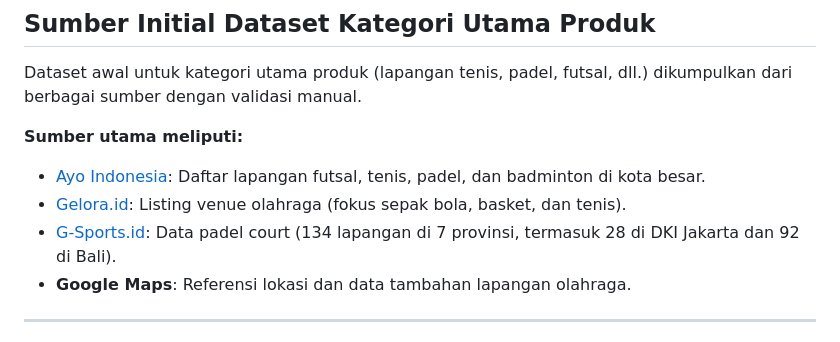
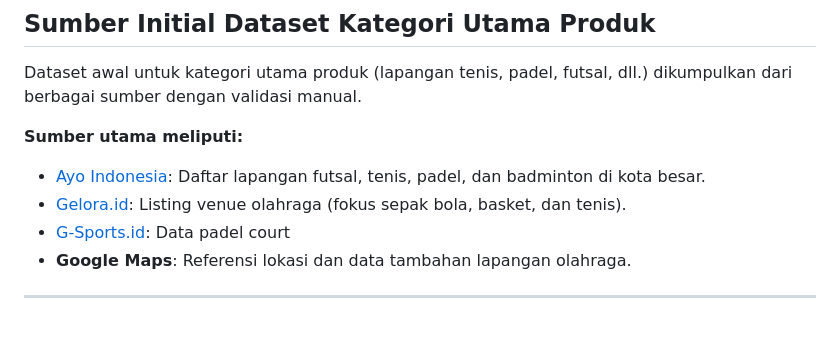
Before and after one commit to pbp-kelompok-e4/all-ahraga, a Markdown page: readme.md, the part around the change. Drawn GitHub-style.

Commit message:
tes commit 5

```diff
--- a/readme.md
+++ b/readme.md
@@ -66,7 +66,7 @@ Dataset awal untuk kategori utama produk (lapangan tenis, padel, futsal, dll.) d
 **Sumber utama meliputi:**
 - [Ayo Indonesia](https://ayo.co.id/venues): Daftar lapangan futsal, tenis, padel, dan badminton di kota besar.
 - [Gelora.id](https://gelora.id/venue): Listing venue olahraga (fokus sepak bola, basket, dan tenis).
-- [G-Sports.id](https://g-sports.id): Data padel court (134 lapangan di 7 provinsi, termasuk 28 di DKI Jakarta dan 92 di Bali).
+- [G-Sports.id](https://g-sports.id): Data padel court
 - **Google Maps**: Referensi lokasi dan data tambahan lapangan olahraga.
 
 ---
```
